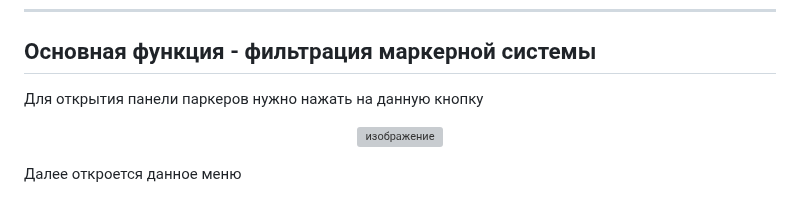
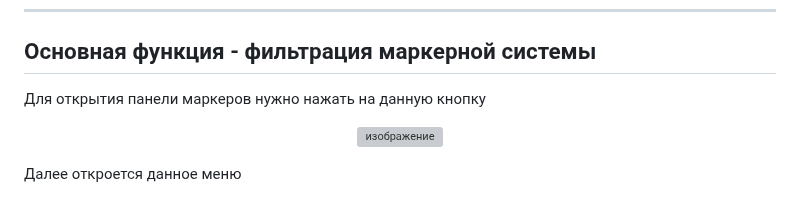
Before and after one commit to Zakrung23/kcd2_interact, a Markdown page: README.md, the part around the change. Rendered like a GitHub page; grey boxes are pictures that could not be loaded.

```diff
--- a/README.md
+++ b/README.md
@@ -59,7 +59,7 @@
 
 ## Основная функция - фильтрация маркерной системы
 
-Для открытия панели паркеров нужно нажать на данную кнопку
+Для открытия панели маркеров нужно нажать на данную кнопку
 
 <p align = "center" width = 100%>
 <img width="82" height="81" alt="изображение" src="https://github.com/user-attachments/assets/f3a34477-103c-4aaa-854e-abf413ee5b18" />
```
